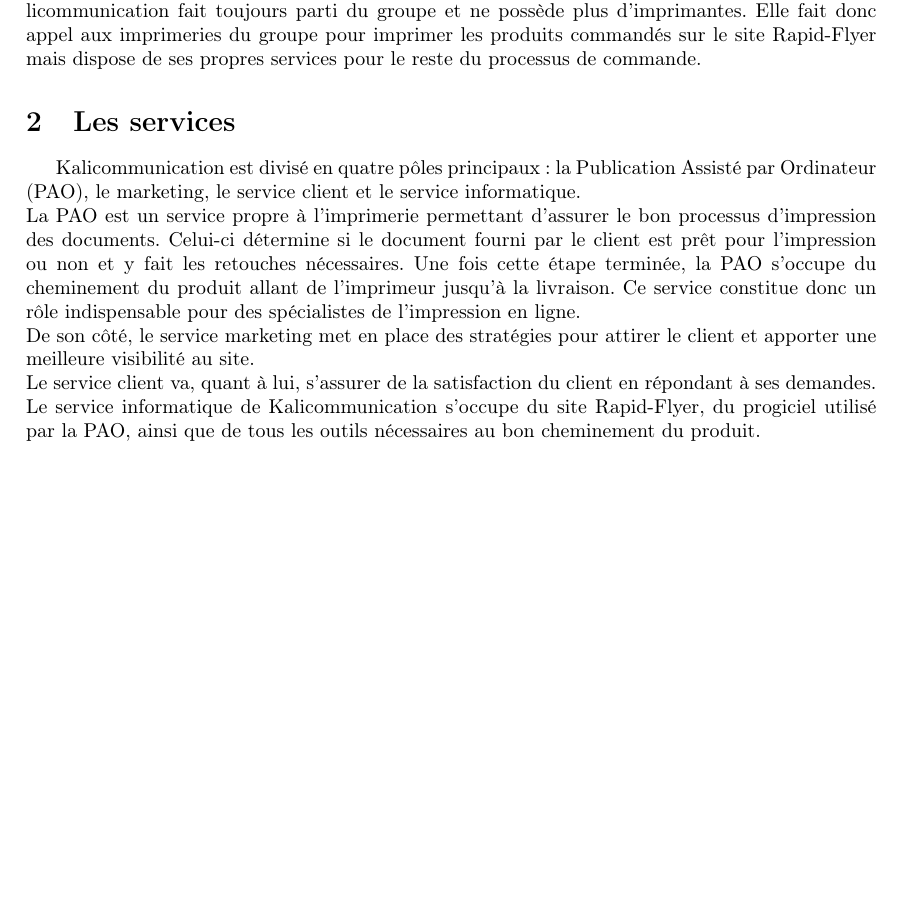
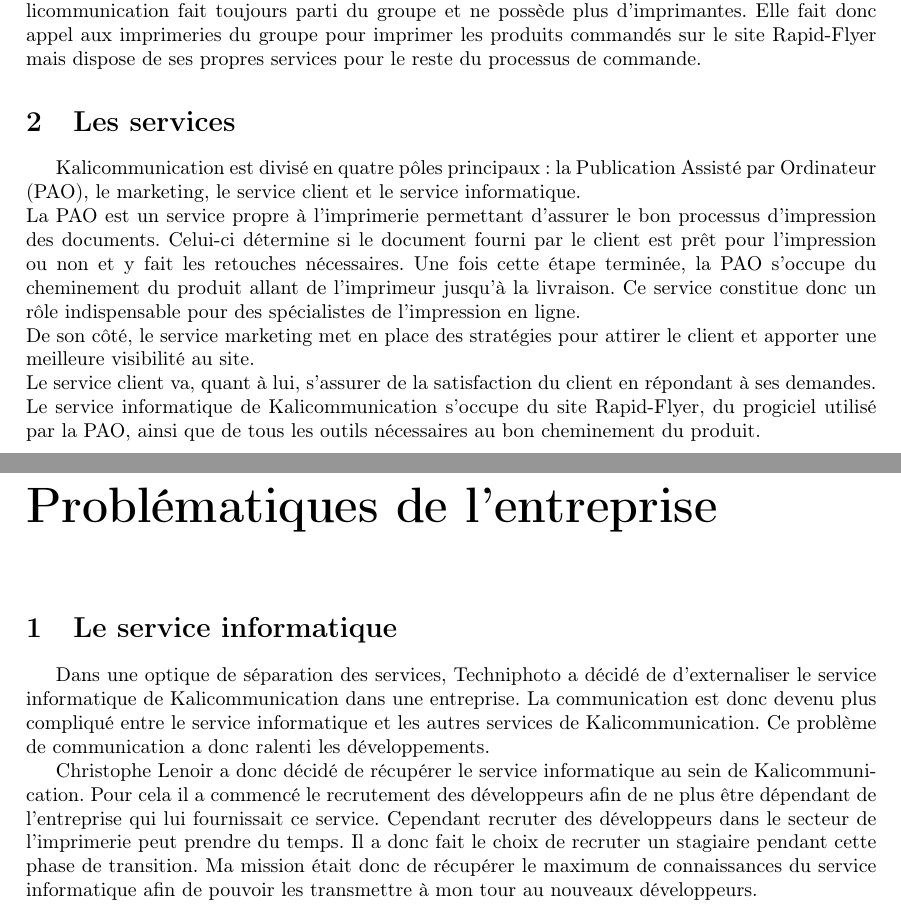
Before and after one commit to arthurteisseire-epitech/internship_report, a LaTeX document (internship_report.tex): part of page 4 of 4 before the commit and two parts of pages 4 and 5 of 6 after it, the two joined at a grey line, cut so that both start at the same text, the shorter picture padded with empty space. Compiled offline with pdfLaTeX.

Commit message:
Add Problematic chapter with the first section content

```diff
--- a/internship_report.tex
+++ b/internship_report.tex
@@ -28,4 +29,14 @@
 De son côté, le service marketing met en place des stratégies pour attirer le client et apporter une meilleure visibilité au site.\newline
 Le service client va, quant à lui, s'assurer de la satisfaction du client en répondant à ses demandes.\newline
 Le service informatique de Kalicommunication s'occupe du site Rapid-Flyer, du progiciel utilisé par la PAO, ainsi que de tous les outils nécessaires au bon cheminement du produit.
+\chapter*{Problématiques de l'entreprise}
+\addcontentsline{toc}{chapter}{Problématiques de l'entreprise} \markboth{Problématiques de l'entreprise}{}
+\setcounter{section}{0}
+
+\section{Le service informatique}
+Dans une optique de séparation des services, Techniphoto a décidé de d'externaliser le service informatique de Kalicommunication dans une entreprise. La communication est donc devenu plus compliqué entre le service informatique et les autres services de Kalicommunication. Ce problème de communication a donc ralenti les développements.
+
+Christophe Lenoir a donc décidé de récupérer le service informatique au sein de Kalicommunication. Pour cela il a commencé le recrutement des développeurs afin de ne plus être dépendant de l'entreprise qui lui fournissait ce service. Cependant recruter des développeurs dans le secteur de l'imprimerie peut prendre du temps. Il a donc fait le choix de recruter un stagiaire pendant cette phase de transition. Ma mission était donc de récupérer le maximum de connaissances du service informatique afin de pouvoir les transmettre à mon tour au nouveaux développeurs.
+
+\part{Ma mission}
 \end{document}
```
Also changed, not shown: internship_report.tex (1 more changed lines).
